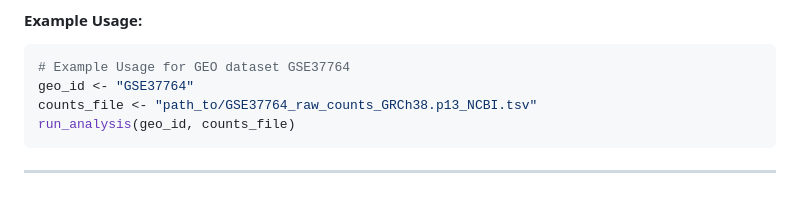
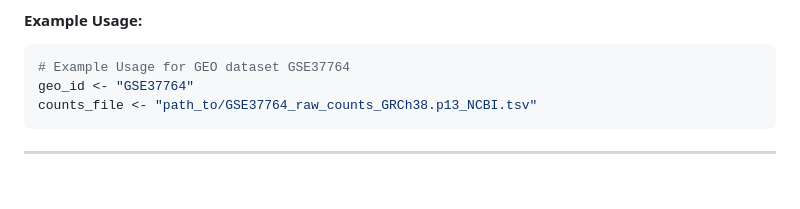
Before and after one commit to ParthDoshi97/Rna-seq_DE_gene_CO_expression, a Markdown page: README.md, the part around the change. Drawn GitHub-style.

````diff
--- a/README.md
+++ b/README.md
@@ -111,7 +111,6 @@ The heatmap legend indicates the correlation scale from -1 to 1. Modules with st
 # Example Usage for GEO dataset GSE37764
 geo_id <- "GSE37764"
 counts_file <- "path_to/GSE37764_raw_counts_GRCh38.p13_NCBI.tsv"
-run_analysis(geo_id, counts_file)
 ```
 
 ---
````
